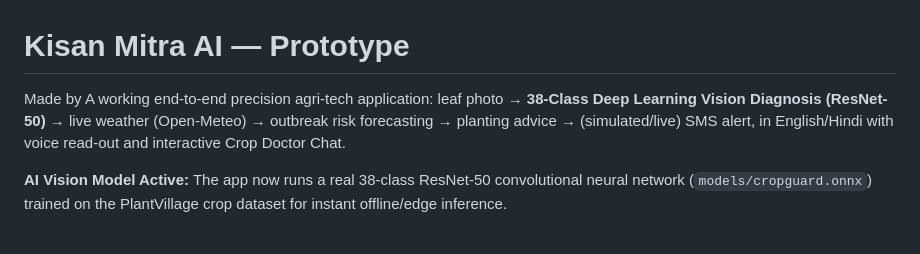
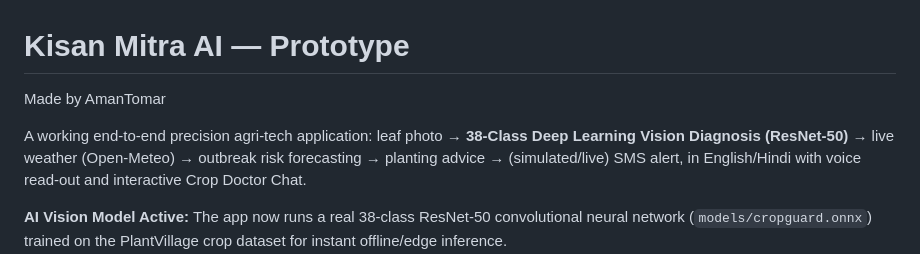
Before and after one commit to 4m4nT/Kisan_Mitra, a Markdown page: README.md, the part around the change. GitHub-like rendering; blank space fills up the shorter version.

Commit message:
UpdateReadme

```diff
--- a/README.md
+++ b/README.md
@@ -1,5 +1,6 @@
 # Kisan Mitra AI — Prototype
-Made by
+Made by AmanTomar
+
 A working end-to-end precision agri-tech application: leaf photo → **38-Class Deep Learning Vision Diagnosis (ResNet-50)** → live weather (Open-Meteo) → outbreak risk forecasting → planting advice → (simulated/live) SMS alert, in English/Hindi with voice read-out and interactive Crop Doctor Chat.
 
 **AI Vision Model Active:** The app now runs a real 38-class ResNet-50 convolutional neural network (`models/cropguard.onnx`) trained on the PlantVillage crop dataset for instant offline/edge inference.
```
